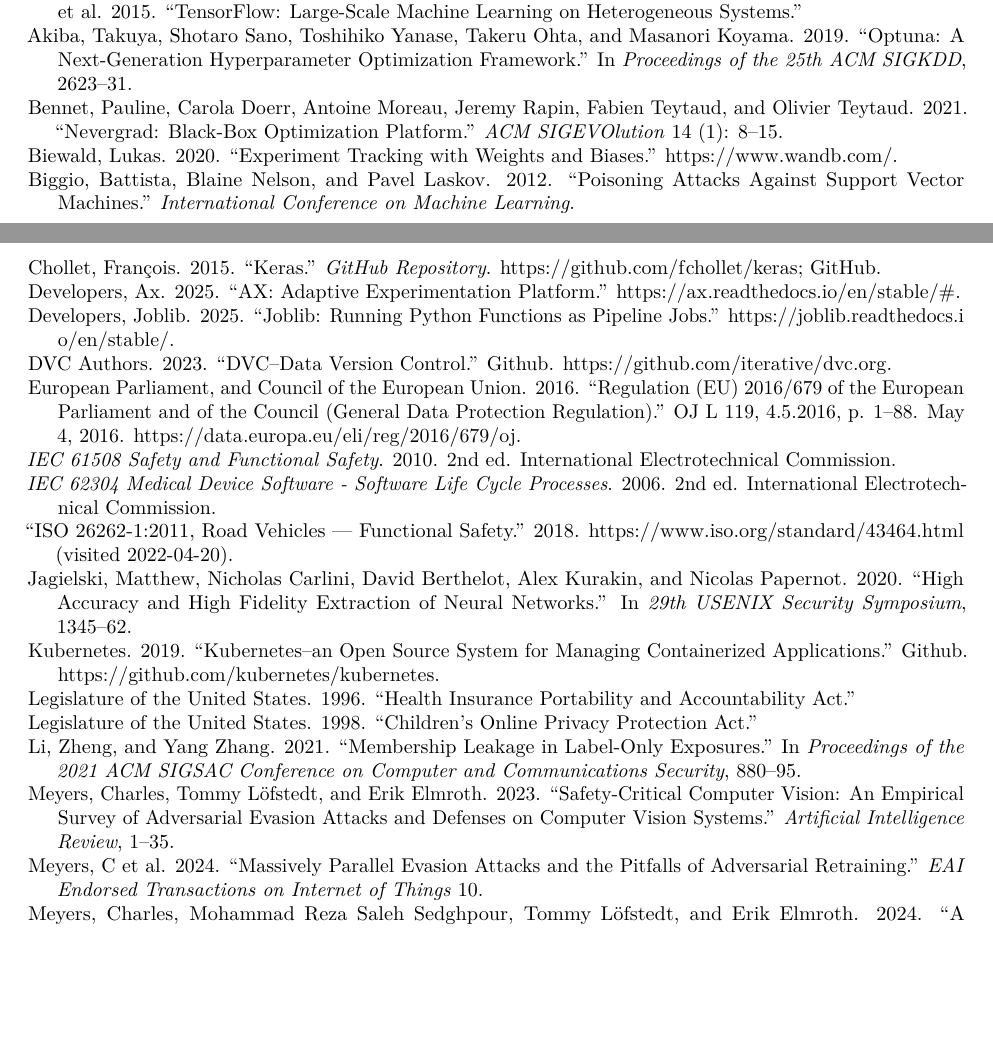
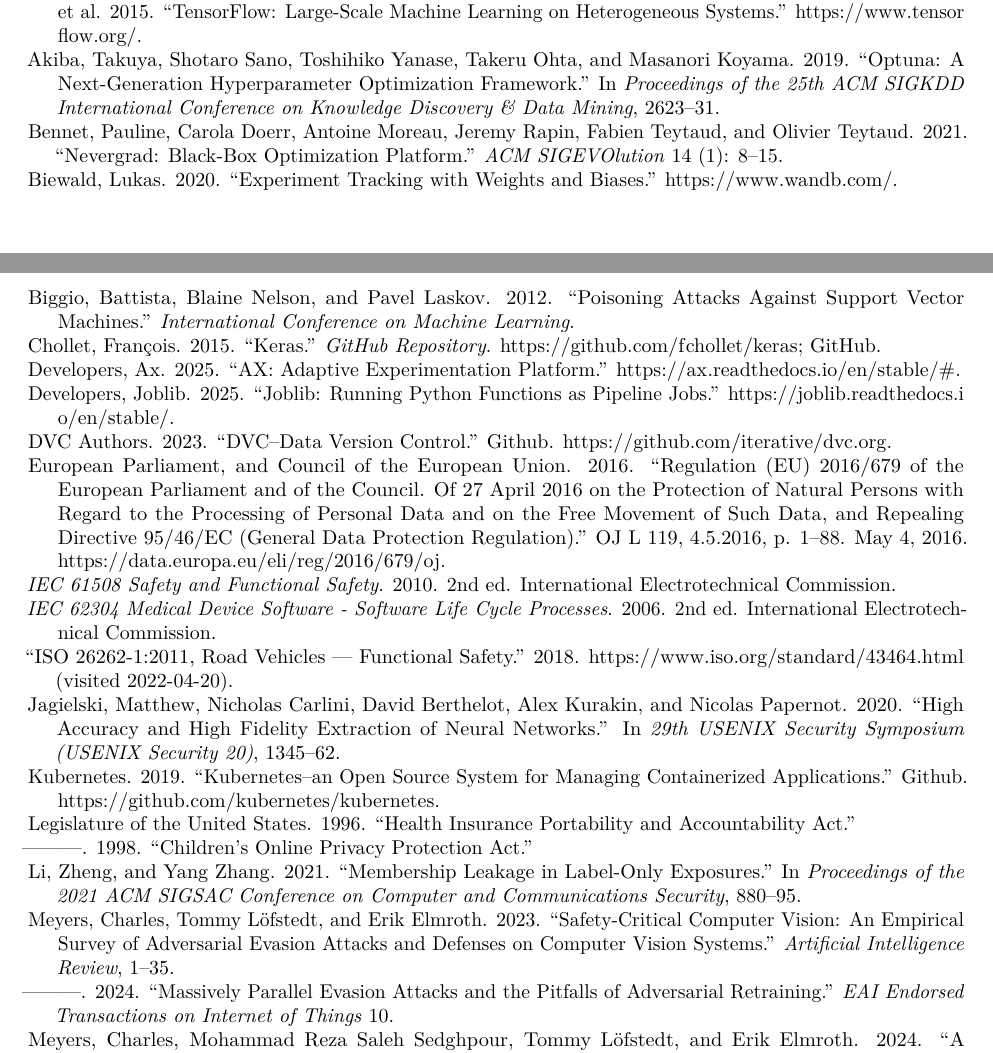
Before and after one commit to simplymathematics/deckard_paper, a LaTeX document (paper.tex): two parts of pages 3 and 4 of 4 before the commit and two parts of pages 3 and 4 of 5 after it, joined at a grey line, cut so that both start at the same text, the shorter picture padded with empty space. Compiled offline with pdfLaTeX.

Commit message:
Commit from GitHub Actions (Render R Markdown)

```diff
--- a/paper.tex
+++ b/paper.tex
@@ -84,18 +84,17 @@
 \IfFileExists{xurl.sty}{\usepackage{xurl}}{} % add URL line breaks if available
 \urlstyle{same}
 \hypersetup{
-  pdftitle={Deckard: A Declarative Tool for Machine Learning Robustness Evaluations},
+  pdftitle={deckard: A Declarative Tool for Machine Learning Robustness Evaluations},
   hidelinks,
   pdfcreator={LaTeX via pandoc}}
 
 \title{deckard: A Declarative Tool for Machine Learning Robustness
 Evaluations}
 \author{}
-\date{\vspace{-2.5em}15 April 2025}
+\date{\vspace{-2.5em}15 October 2024}
 
 \begin{document}
 \maketitle
-\pagenumbering{gobble}
 
 \hypertarget{summary}{%
 \section{Summary}\label{summary}}
@@ -321,11 +320,13 @@
 Abadi, Martín, Ashish Agarwal, Paul Barham, Eugene Brevdo, Zhifeng Chen,
 Craig Citro, Greg S. Corrado, et al. 2015. {``{TensorFlow}: Large-Scale
 Machine Learning on Heterogeneous Systems.''}
+\url{https://www.tensorflow.org/}.
 
 \leavevmode\vadjust pre{\hypertarget{ref-optuna}{}}%
 Akiba, Takuya, Shotaro Sano, Toshihiko Yanase, Takeru Ohta, and Masanori
 Koyama. 2019. {``Optuna: A Next-Generation Hyperparameter Optimization
-Framework.''} In \emph{Proceedings of the 25th ACM SIGKDD}, 2623--31.
+Framework.''} In \emph{Proceedings of the 25th ACM SIGKDD International
+Conference on Knowledge Discovery \& Data Mining}, 2623--31.
 
 \leavevmode\vadjust pre{\hypertarget{ref-nevergrad}{}}%
 Bennet, Pauline, Carola Doerr, Antoine Moreau, Jeremy Rapin, Fabien
@@ -360,7 +361,9 @@
 \leavevmode\vadjust pre{\hypertarget{ref-gdpr}{}}%
 European Parliament, and Council of the European Union. 2016.
 {``Regulation ({EU}) 2016/679 of the {European} {Parliament} and of the
-{Council} ({General} {Data}
+{Council}. Of 27 {April} 2016 on the Protection of Natural Persons with
+Regard to the Processing of Personal Data and on the Free Movement of
+Such Data, and Repealing {Directive} 95/46/{EC} ({General} {Data}
 {Protection} {Regulation}).''} OJ L 119, 4.5.2016, p. 1--88. May 4,
 2016. \url{https://data.europa.eu/eli/reg/2016/679/oj}.
 
@@ -379,7 +382,8 @@
 \leavevmode\vadjust pre{\hypertarget{ref-extraction_attack}{}}%
 Jagielski, Matthew, Nicholas Carlini, David Berthelot, Alex Kurakin, and
 Nicolas Papernot. 2020. {``High Accuracy and High Fidelity Extraction of
-Neural Networks.''} In \emph{29th USENIX Security Symposium}, 1345--62.
+Neural Networks.''} In \emph{29th USENIX Security Symposium (USENIX
+Security 20)}, 1345--62.
 
 \leavevmode\vadjust pre{\hypertarget{ref-k8s}{}}%
 Kubernetes. 2019. {``Kubernetes--an Open Source System for Managing
@@ -391,7 +395,7 @@
 and Accountability Act.''}
 
 \leavevmode\vadjust pre{\hypertarget{ref-coppa}{}}%
-Legislature of the United States. 1998. {``Children's Online Privacy Protection Act.''}
+---------. 1998. {``Children's Online Privacy Protection Act.''}
 
 \leavevmode\vadjust pre{\hypertarget{ref-li2021membership}{}}%
 Li, Zheng, and Yang Zhang. 2021. {``Membership Leakage in Label-Only
@@ -405,7 +409,7 @@
 \emph{Artificial Intelligence Review}, 1--35.
 
 \leavevmode\vadjust pre{\hypertarget{ref-meyers2024massively}{}}%
-Meyers, C et al. 2024. {``Massively Parallel Evasion Attacks and the Pitfalls
+---------. 2024. {``Massively Parallel Evasion Attacks and the Pitfalls
 of Adversarial Retraining.''} \emph{EAI Endorsed Transactions on
 Internet of Things} 10.
 
```
Also changed, not shown: paper.pdf.
